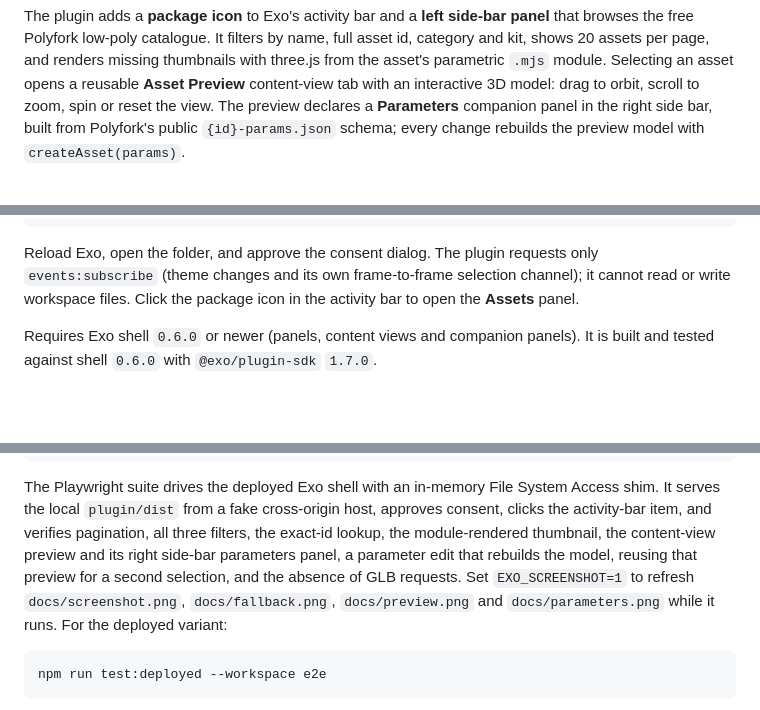
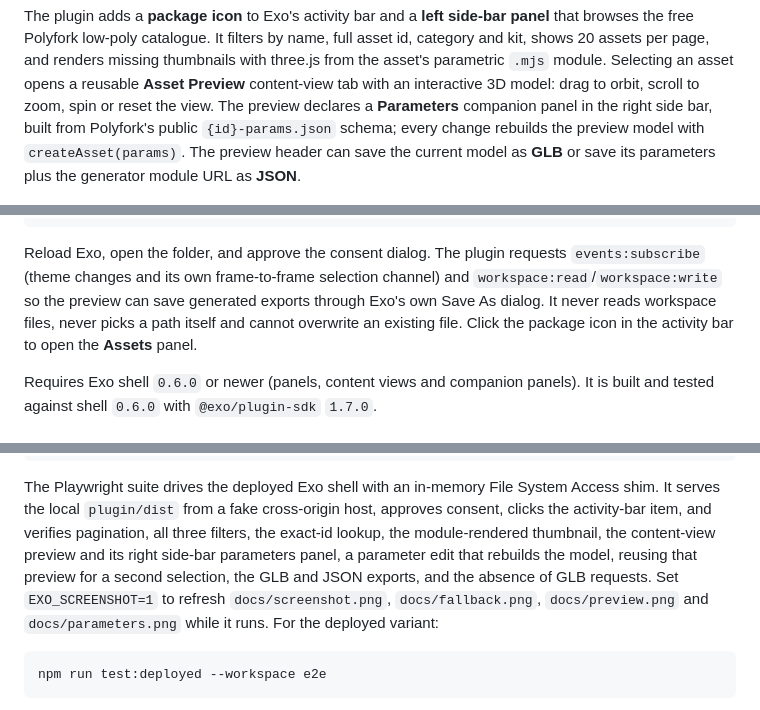
Before and after one commit to mode777/exo-polyfork, a Markdown page: README.md, 3 parts joined by grey strips. GitHub-like rendering; blank space fills up the shorter version.

````diff
--- a/README.md
+++ b/README.md
@@ -12,7 +12,8 @@ asset opens a reusable **Asset Preview** content-view tab with an interactive 3D
 model: drag to orbit, scroll to zoom, spin or reset the view. The preview
 declares a **Parameters** companion panel in the right side bar, built from
 Polyfork's public `{id}-params.json` schema; every change rebuilds the preview
-model with `createAsset(params)`.
+model with `createAsset(params)`. The preview header can save the current model
+as **GLB** or save its parameters plus the generator module URL as **JSON**.
 
 ![Polyfork panel in the Exo editor](docs/screenshot.png)
 
@@ -44,8 +45,10 @@ Add the deployed manifest to the workspace root `exo.json`:
 ```
 
 Reload Exo, open the folder, and approve the consent dialog. The plugin requests
-only `events:subscribe` (theme changes and its own frame-to-frame selection
-channel); it cannot read or write workspace files. Click the package icon in the
+`events:subscribe` (theme changes and its own frame-to-frame selection channel)
+and `workspace:read`/`workspace:write` so the preview can save generated exports
+through Exo's own Save As dialog. It never reads workspace files, never picks a
+path itself and cannot overwrite an existing file. Click the package icon in the
 activity bar to open the **Assets** panel.
 
 Requires Exo shell `0.6.0` or newer (panels, content views and companion
@@ -168,9 +207,9 @@ Access shim. It serves the local `plugin/dist` from a fake cross-origin host,
 approves consent, clicks the activity-bar item, and verifies pagination, all
 three filters, the exact-id lookup, the module-rendered thumbnail, the
 content-view preview and its right side-bar parameters panel, a parameter edit
-that rebuilds the model, reusing that preview for a second selection, and the
-absence of GLB requests. Set `EXO_SCREENSHOT=1` to refresh
-`docs/screenshot.png`, `docs/fallback.png`, `docs/preview.png` and
+that rebuilds the model, reusing that preview for a second selection, the GLB
+and JSON exports, and the absence of GLB requests. Set `EXO_SCREENSHOT=1` to
+refresh `docs/screenshot.png`, `docs/fallback.png`, `docs/preview.png` and
 `docs/parameters.png` while it runs.
 For the deployed variant:
 
````
Also changed, not shown: other parts of README.md (+42 -5 lines), AGENTS.md (+21 -8 lines), docs/preview.png, 12 other files.
